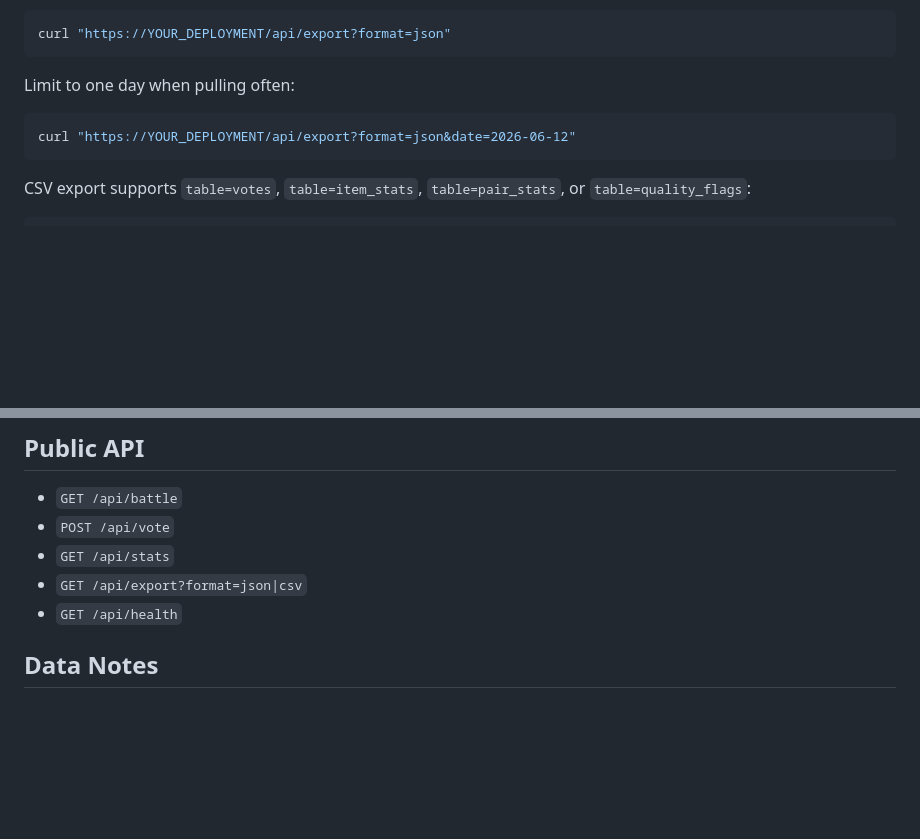
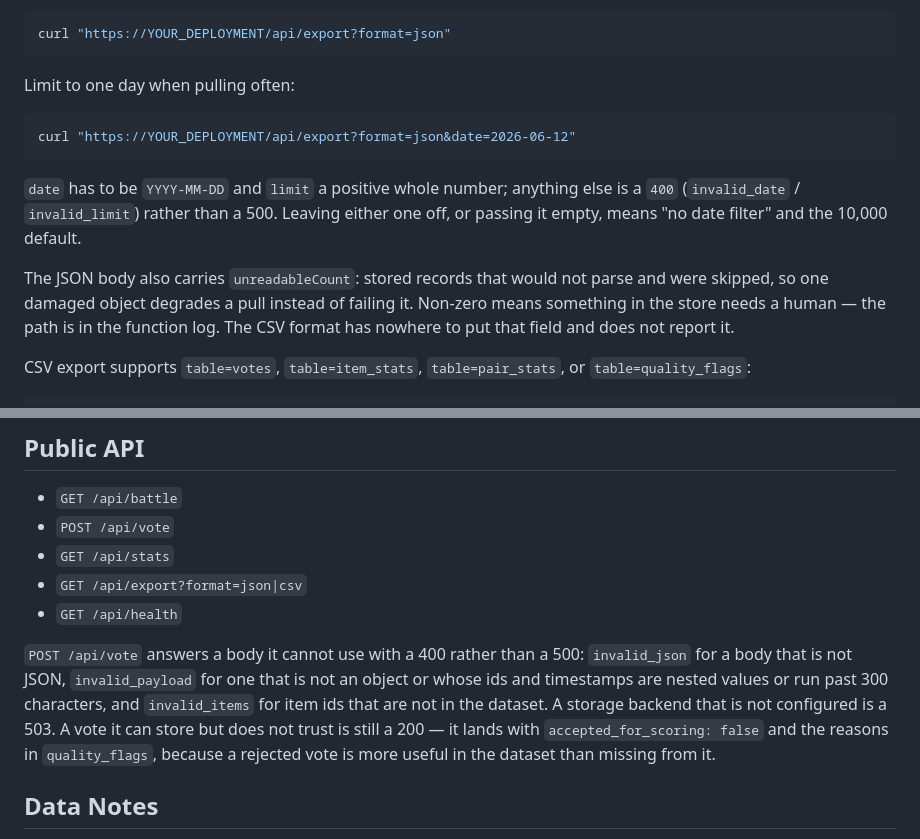
Before and after one commit to aarohkandy/cad_grade, a Markdown page: README.md, 2 parts joined by grey strips. Drawn GitHub-style; blank space fills up the shorter version.

Commit message:
Document what the vote and export endpoints reject

````diff
--- a/README.md
+++ b/README.md
@@ -273,6 +273,15 @@ Limit to one day when pulling often:
 curl "https://YOUR_DEPLOYMENT/api/export?format=json&date=2026-06-12"
 ```
 
+`date` has to be `YYYY-MM-DD` and `limit` a positive whole number; anything else
+is a `400` (`invalid_date` / `invalid_limit`) rather than a 500. Leaving either
+one off, or passing it empty, means "no date filter" and the 10,000 default.
+
+The JSON body also carries `unreadableCount`: stored records that would not parse
+and were skipped, so one damaged object degrades a pull instead of failing it.
+Non-zero means something in the store needs a human — the path is in the function
+log. The CSV format has nowhere to put that field and does not report it.
+
 CSV export supports `table=votes`, `table=item_stats`, `table=pair_stats`, or
 `table=quality_flags`:
 
@@ -317,6 +326,15 @@ npm run pull:data -- \
 - `GET /api/export?format=json|csv`
 - `GET /api/health`
 
+`POST /api/vote` answers a body it cannot use with a 400 rather than a 500:
+`invalid_json` for a body that is not JSON, `invalid_payload` for one that is not
+an object or whose ids and timestamps are nested values or run past 300
+characters, and `invalid_items` for item ids that are not in the dataset. A
+storage backend that is not configured is a 503. A vote it can store but
+does not trust is still a 200 — it lands with `accepted_for_scoring: false` and
+the reasons in `quality_flags`, because a rejected vote is more useful in the
+dataset than missing from it.
+
 ## Data Notes
 
 Public STL and preview assets are committed under `public/dataset/v1`. Ratings,
````
